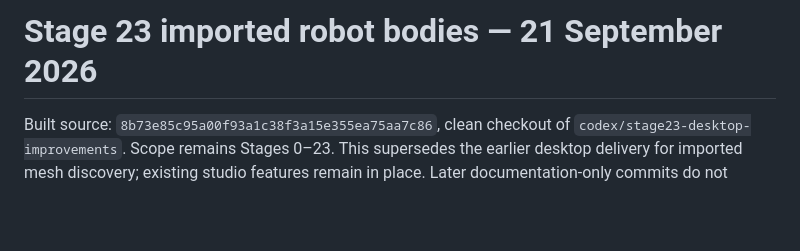
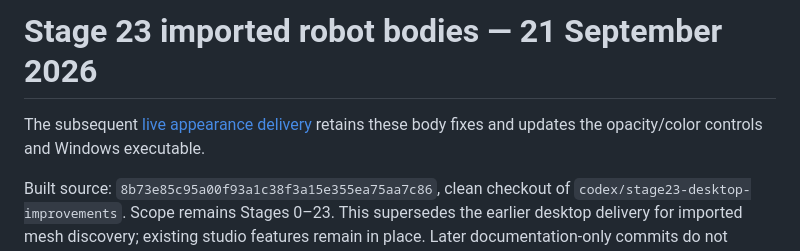
Before and after one commit to Abdelrahman-288/URDF2DT, a Markdown page: docs/releases/stage23-imported-bodies.md, the part around the change. GitHub-like rendering; blank space fills up the shorter version.

Commit message:
docs: record verified live appearance Windows delivery

```diff
--- a/docs/releases/stage23-imported-bodies.md
+++ b/docs/releases/stage23-imported-bodies.md
@@ -1,4 +1,7 @@
 # Stage 23 imported robot bodies — 21 September 2026
+
+The subsequent [live appearance delivery](stage23-live-appearance.md) retains these
+body fixes and updates the opacity/color controls and Windows executable.
 
 Built source: `8b73e85c95a00f93a1c38f3a15e355ea75aa7c86`, clean checkout of
 `codex/stage23-desktop-improvements`. Scope remains Stages 0–23. This supersedes
```
Also changed, not shown: docs/releases/stage23-live-appearance.md (added, +36 -0 lines).
